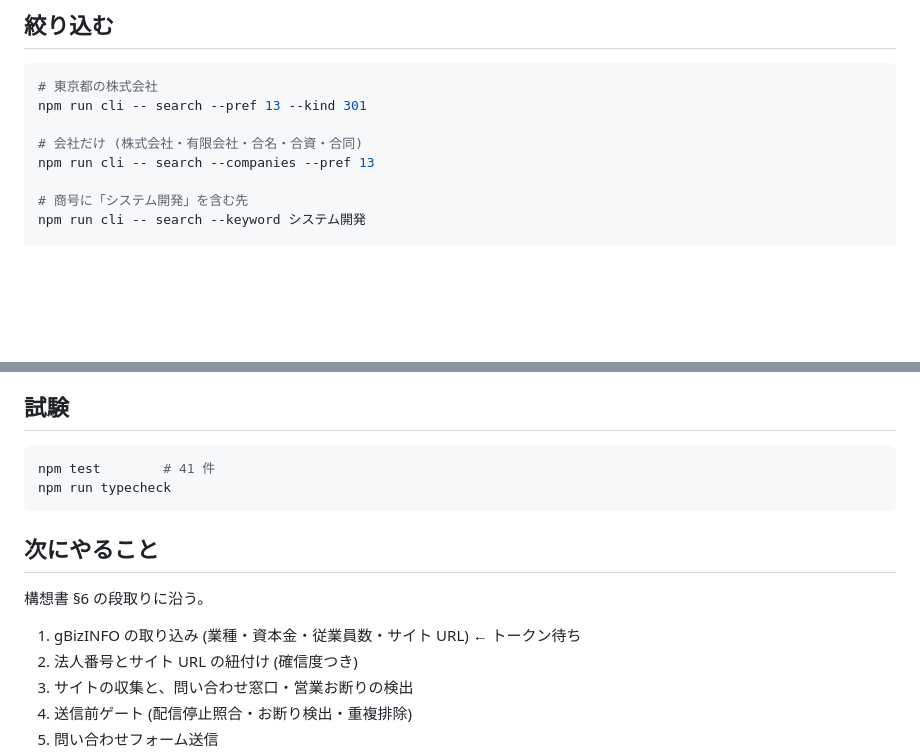
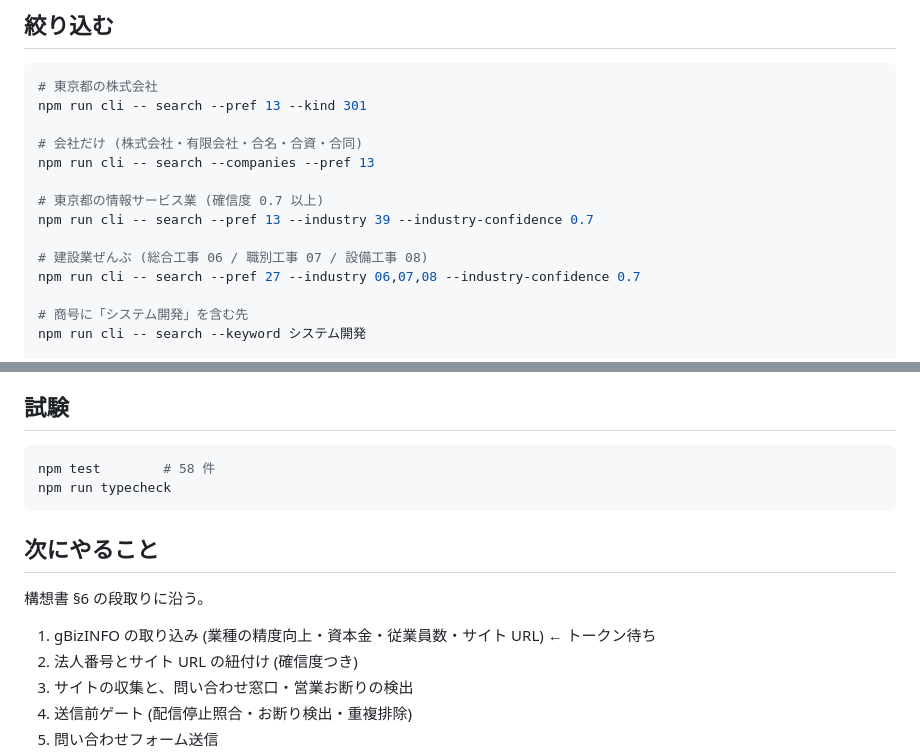
Before and after one commit to norotatsuki/eigyo1, a Markdown page: docs/concept/README.md, 2 parts joined by grey strips. Drawn GitHub-style; blank space fills up the shorter version.

````diff
--- a/docs/concept/README.md
+++ b/docs/concept/README.md
@@ -70,6 +103,12 @@ npm run cli -- search --pref 13 --kind 301
 
 # 会社だけ (株式会社・有限会社・合名・合資・合同)
 npm run cli -- search --companies --pref 13
+
+# 東京都の情報サービス業 (確信度 0.7 以上)
+npm run cli -- search --pref 13 --industry 39 --industry-confidence 0.7
+
+# 建設業ぜんぶ (総合工事 06 / 職別工事 07 / 設備工事 08)
+npm run cli -- search --pref 27 --industry 06,07,08 --industry-confidence 0.7
 
 # 商号に「システム開発」を含む先
 npm run cli -- search --keyword システム開発
@@ -179,7 +219,7 @@ PostgreSQL に移す。読み取りだけなら SQLite のままで複数人が
 ## 試験
 
 ```bash
-npm test        # 41 件
+npm test        # 58 件
 npm run typecheck
 ```
 
@@ -187,7 +227,7 @@ npm run typecheck
 
 構想書 §6 の段取りに沿う。
 
-1. gBizINFO の取り込み (業種・資本金・従業員数・サイト URL) ← トークン待ち
+1. gBizINFO の取り込み (業種の精度向上・資本金・従業員数・サイト URL) ← トークン待ち
 2. 法人番号とサイト URL の紐付け (確信度つき)
 3. サイトの収集と、問い合わせ窓口・営業お断りの検出
 4. 送信前ゲート (配信停止照合・お断り検出・重複排除)
````
Also changed, not shown: other parts of docs/concept/README.md (+43 -9 lines).
